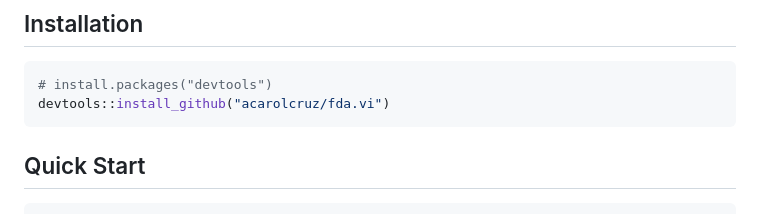
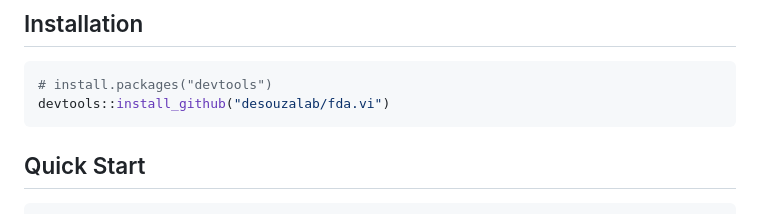
Before and after one commit to desouzalab/fda.vi, a Markdown page: README.md, the part around the change. GitHub-like rendering.

````diff
--- a/README.md
+++ b/README.md
@@ -23,7 +23,7 @@ Science 4999Z Thesis at Western University.
 
 ``` r
 # install.packages("devtools")
-devtools::install_github("acarolcruz/fda.vi")
+devtools::install_github("desouzalab/fda.vi")
 ```
 
 ## Quick Start
````
